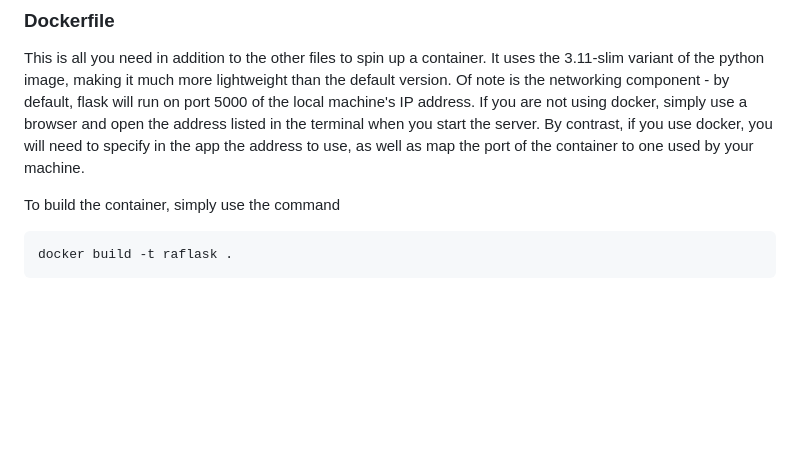
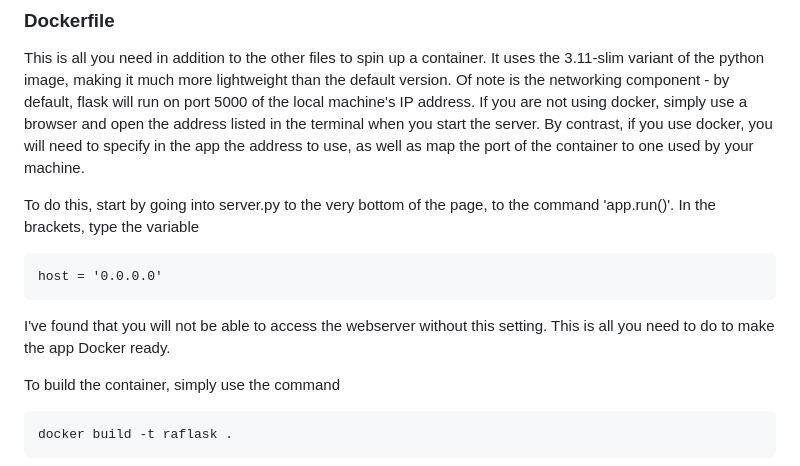
Before and after one commit to KnightBlue14/RA---Flask_recent, a Markdown page: README.md, the part around the change. Drawn GitHub-style; blank space fills up the shorter version.

````diff
--- a/README.md
+++ b/README.md
@@ -47,6 +47,12 @@ After some tinkering, I've managed to get this app running in a Docker container
 This is all you need in addition to the other files to spin up a container. It uses the 3.11-slim variant of the python image, making it much more lightweight than the default version. Of note is the networking component - by default, flask will run on port 5000 of the local machine's IP address. If you are not using docker, simply use a browser and open the address listed in the terminal when you start the server.
 By contrast, if you use docker, you will need to specify in the app the address to use, as well as map the port of the container to one used by your machine.
 
+To do this, start by going into server.py to the very bottom of the page, to the command 'app.run()'. In the brackets, type the variable
+```
+host = '0.0.0.0'
+```
+I've found that you will not be able to access the webserver without this setting. This is all you need to do to make the app Docker ready.
+
 To build the container, simply use the command
 ```
 docker build -t raflask .
````
